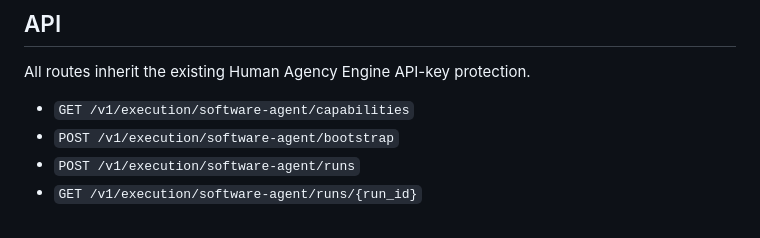
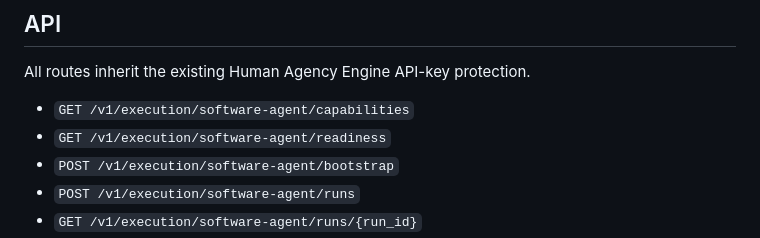
Before and after one commit to XDSawyerLoL/Human-Agency-Engine, a Markdown page: docs/AURA_SOFTWARE_ENGINE.md, the part around the change. Drawn GitHub-style.

Commit message:
Document software-engine readiness endpoint

```diff
--- a/docs/AURA_SOFTWARE_ENGINE.md
+++ b/docs/AURA_SOFTWARE_ENGINE.md
@@ -98,6 +98,7 @@ at a local/free model endpoint when appropriate.
 All routes inherit the existing Human Agency Engine API-key protection.
 
 - `GET /v1/execution/software-agent/capabilities`
+- `GET /v1/execution/software-agent/readiness`
 - `POST /v1/execution/software-agent/bootstrap`
 - `POST /v1/execution/software-agent/runs`
 - `GET /v1/execution/software-agent/runs/{run_id}`
```
